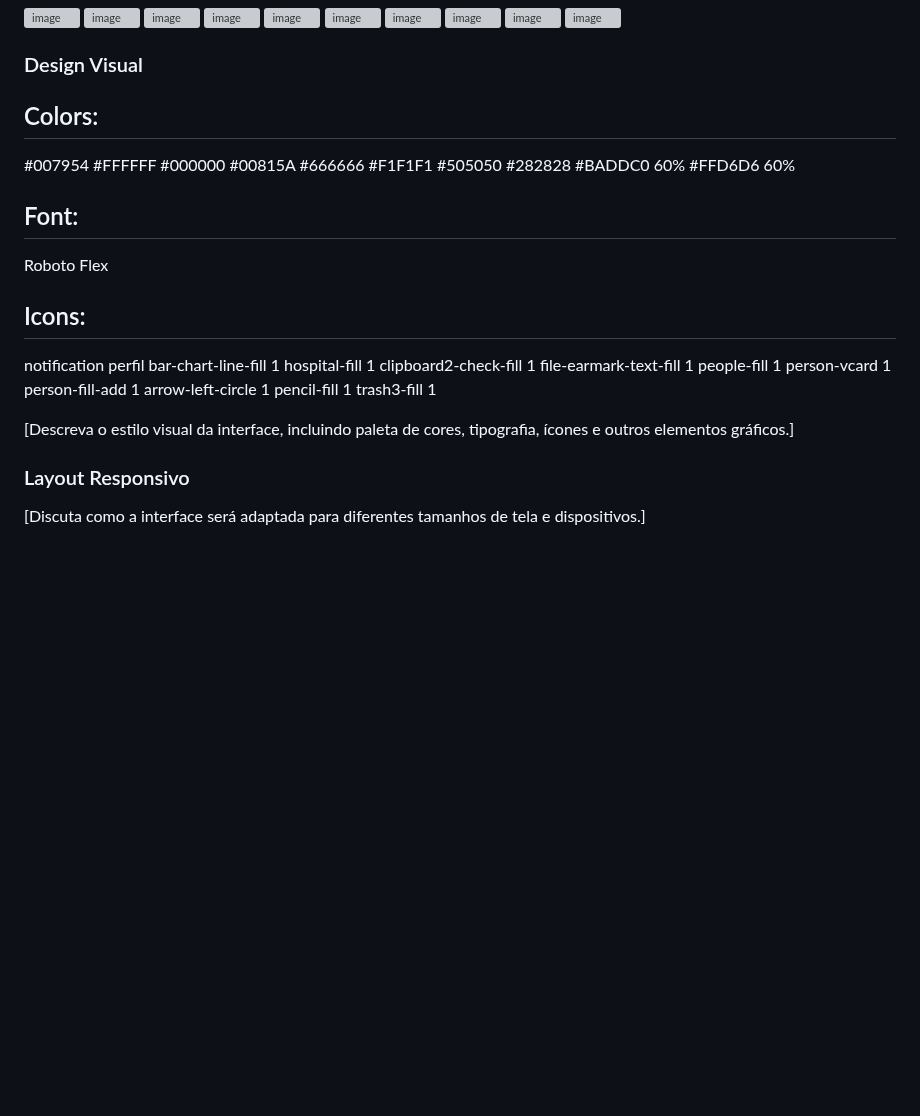
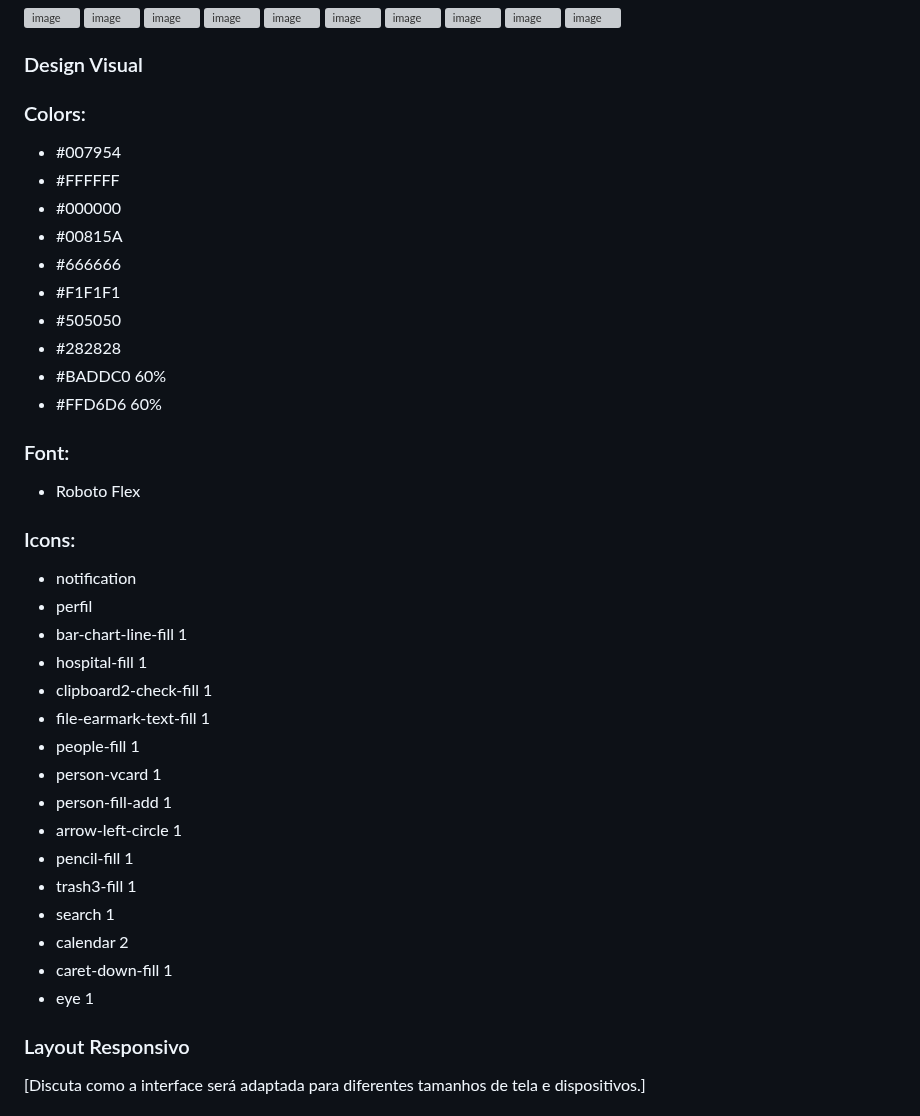
Before and after one commit to ICEI-PUC-Minas-PMV-SI/pmv-si-2024-1-pe6-t2-g5-gestao-de-clinicas-medicas, a Markdown page: docs/frontend-web.md, the part around the change. GitHub-like rendering; blank space fills up the shorter version; grey boxes are pictures that could not be loaded.

Commit message:
Update frontend-web.md
design Visual 2

```diff
--- a/docs/frontend-web.md
+++ b/docs/frontend-web.md
@@ -46,38 +46,38 @@ O servidor, implementado com Flask em Python, oferece uma API RESTful para comun
 
 ### Design Visual
 
-## Colors:
-#007954
-#FFFFFF
-#000000
-#00815A
-#666666
-#F1F1F1
-#505050
-#282828
-#BADDC0 60%
-#FFD6D6 60%
+### Colors:
+* #007954
+* #FFFFFF
+* #000000
+* #00815A
+* #666666
+* #F1F1F1
+* #505050
+* #282828
+* #BADDC0 60%
+* #FFD6D6 60%
 
-## Font:
-Roboto Flex
+### Font:
+* Roboto Flex
 
-## Icons:
-notification
-perfil
-bar-chart-line-fill 1
-hospital-fill 1
-clipboard2-check-fill 1
-file-earmark-text-fill 1
-people-fill 1
-person-vcard 1
-person-fill-add 1
-arrow-left-circle 1
-pencil-fill 1
-trash3-fill 1
-
-
-
-[Descreva o estilo visual da interface, incluindo paleta de cores, tipografia, ícones e outros elementos gráficos.]
+### Icons:
+* notification
+* perfil
+* bar-chart-line-fill 1
+* hospital-fill 1
+* clipboard2-check-fill 1
+* file-earmark-text-fill 1
+* people-fill 1
+* person-vcard 1
+* person-fill-add 1
+* arrow-left-circle 1
+* pencil-fill 1
+* trash3-fill 1
+* search 1
+* calendar 2
+* caret-down-fill 1
+* eye 1
 
 ### Layout Responsivo
 [Discuta como a interface será adaptada para diferentes tamanhos de tela e dispositivos.]
```
